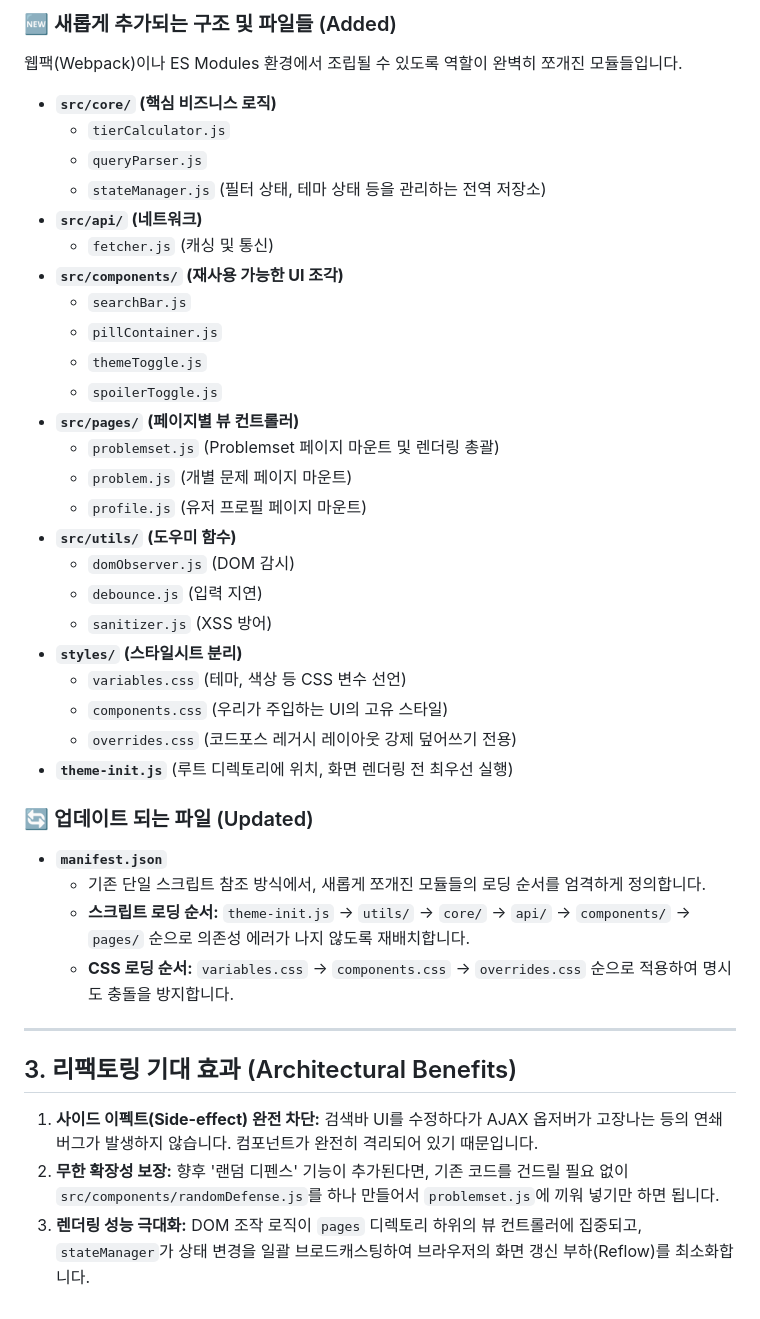
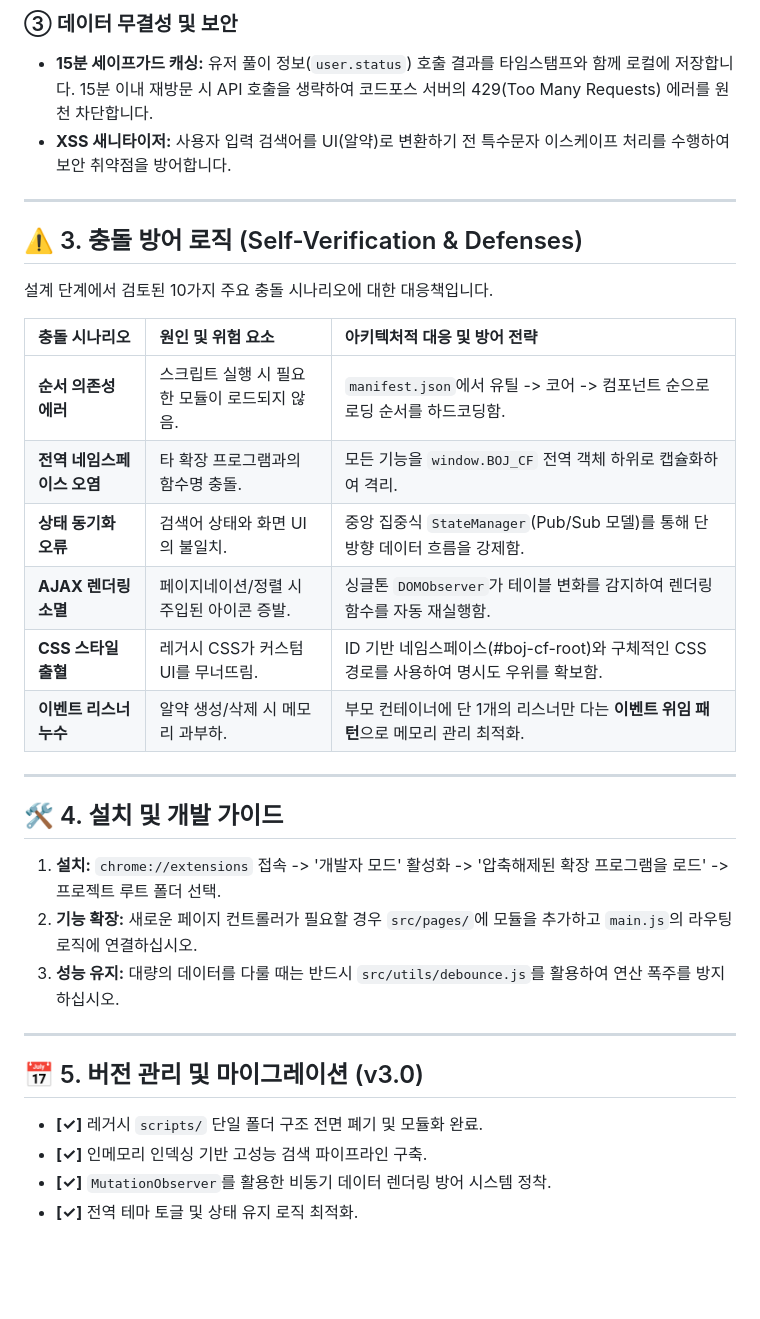
Before and after one commit to T3Tm/cf_to_boj, a Markdown page: README.md, the part around one of its changes. GitHub-like rendering; blank space fills up the shorter version.

Commit message:
Update README
파일 구조 업데이트 및 현재 이용불가한 상태

```diff
--- a/README.md
+++ b/README.md
@@ -36,42 +30,35 @@
 
-### 🆕 새롭게 추가되는 구조 및 파일들 (Added)
-웹팩(Webpack)이나 ES Modules 환경에서 조립될 수 있도록 역할이 완벽히 쪼개진 모듈들입니다.
-
-- **`src/core/` (핵심 비즈니스 로직)**
-  - `tierCalculator.js`
-  - `queryParser.js`
-  - `stateManager.js` (필터 상태, 테마 상태 등을 관리하는 전역 저장소)
-- **`src/api/` (네트워크)**
-  - `fetcher.js` (캐싱 및 통신)
-- **`src/components/` (재사용 가능한 UI 조각)**
-  - `searchBar.js`
-  - `pillContainer.js`
-  - `themeToggle.js`
-  - `spoilerToggle.js`
-- **`src/pages/` (페이지별 뷰 컨트롤러)**
-  - `problemset.js` (Problemset 페이지 마운트 및 렌더링 총괄)
-  - `problem.js` (개별 문제 페이지 마운트)
-  - `profile.js` (유저 프로필 페이지 마운트)
-- **`src/utils/` (도우미 함수)**
-  - `domObserver.js` (DOM 감시)
-  - `debounce.js` (입력 지연)
-  - `sanitizer.js` (XSS 방어)
-- **`styles/` (스타일시트 분리)**
-  - `variables.css` (테마, 색상 등 CSS 변수 선언)
-  - `components.css` (우리가 주입하는 UI의 고유 스타일)
-  - `overrides.css` (코드포스 레거시 레이아웃 강제 덮어쓰기 전용)
-- **`theme-init.js`** (루트 디렉토리에 위치, 화면 렌더링 전 최우선 실행)
-
-### 🔄 업데이트 되는 파일 (Updated)
-- **`manifest.json`**
-  - 기존 단일 스크립트 참조 방식에서, 새롭게 쪼개진 모듈들의 로딩 순서를 엄격하게 정의합니다.
-  - **스크립트 로딩 순서:** `theme-init.js` -> `utils/` -> `core/` -> `api/` -> `components/` -> `pages/` 순으로 의존성 에러가 나지 않도록 재배치합니다.
-  - **CSS 로딩 순서:** `variables.css` -> `components.css` -> `overrides.css` 순으로 적용하여 명시도 충돌을 방지합니다.
+### ③ 데이터 무결성 및 보안
+* **15분 세이프가드 캐싱:** 유저 풀이 정보(`user.status`) 호출 결과를 타임스탬프와 함께 로컬에 저장합니다. 15분 이내 재방문 시 API 호출을 생략하여 코드포스 서버의 429(Too Many Requests) 에러를 원천 차단합니다.
+* **XSS 새니타이저:** 사용자 입력 검색어를 UI(알약)로 변환하기 전 특수문자 이스케이프 처리를 수행하여 보안 취약점을 방어합니다.
 
 ---
 
-## 3. 리팩토링 기대 효과 (Architectural Benefits)
+## ⚠️ 3. 충돌 방어 로직 (Self-Verification & Defenses)
 
-1. **사이드 이펙트(Side-effect) 완전 차단:** 검색바 UI를 수정하다가 AJAX 옵저버가 고장나는 등의 연쇄 버그가 발생하지 않습니다. 컴포넌트가 완전히 격리되어 있기 때문입니다.
-2. **무한 확장성 보장:** 향후 '랜덤 디펜스' 기능이 추가된다면, 기존 코드를 건드릴 필요 없이 `src/components/randomDefense.js`를 하나 만들어서 `problemset.js`에 끼워 넣기만 하면 됩니다.
-3. **렌더링 성능 극대화:** DOM 조작 로직이 `pages` 디렉토리 하위의 뷰 컨트롤러에 집중되고, `stateManager`가 상태 변경을 일괄 브로드캐스팅하여 브라우저의 화면 갱신 부하(Reflow)를 최소화합니다.
+설계 단계에서 검토된 10가지 주요 충돌 시나리오에 대한 대응책입니다.
+
+| 충돌 시나리오 | 원인 및 위험 요소 | 아키텍처적 대응 및 방어 전략 |
+| :--- | :--- | :--- |
+| **순서 의존성 에러** | 스크립트 실행 시 필요한 모듈이 로드되지 않음. | `manifest.json`에서 유틸 -> 코어 -> 컴포넌트 순으로 로딩 순서를 하드코딩함. |
+| **전역 네임스페이스 오염** | 타 확장 프로그램과의 함수명 충돌. | 모든 기능을 `window.BOJ_CF` 전역 객체 하위로 캡슐화하여 격리. |
+| **상태 동기화 오류** | 검색어 상태와 화면 UI의 불일치. | 중앙 집중식 `StateManager`(Pub/Sub 모델)를 통해 단방향 데이터 흐름을 강제함. |
+| **AJAX 렌더링 소멸** | 페이지네이션/정렬 시 주입된 아이콘 증발. | 싱글톤 `DOMObserver`가 테이블 변화를 감지하여 렌더링 함수를 자동 재실행함. |
+| **CSS 스타일 출혈** | 레거시 CSS가 커스텀 UI를 무너뜨림. | ID 기반 네임스페이스(#boj-cf-root)와 구체적인 CSS 경로를 사용하여 명시도 우위를 확보함. |
+| **이벤트 리스너 누수** | 알약 생성/삭제 시 메모리 과부하. | 부모 컨테이너에 단 1개의 리스너만 다는 **이벤트 위임 패턴**으로 메모리 관리 최적화. |
+
+---
+
+## 🛠️ 4. 설치 및 개발 가이드
+
+1.  **설치:** `chrome://extensions` 접속 -> '개발자 모드' 활성화 -> '압축해제된 확장 프로그램을 로드' -> 프로젝트 루트 폴더 선택.
+2.  **기능 확장:** 새로운 페이지 컨트롤러가 필요할 경우 `src/pages/`에 모듈을 추가하고 `main.js`의 라우팅 로직에 연결하십시오.
+3.  **성능 유지:** 대량의 데이터를 다룰 때는 반드시 `src/utils/debounce.js`를 활용하여 연산 폭주를 방지하십시오.
+
+---
+
+## 📅 5. 버전 관리 및 마이그레이션 (v3.0)
+* **[✓]** 레거시 `scripts/` 단일 폴더 구조 전면 폐기 및 모듈화 완료.
+* **[✓]** 인메모리 인덱싱 기반 고성능 검색 파이프라인 구축.
+* **[✓]** `MutationObserver`를 활용한 비동기 데이터 렌더링 방어 시스템 정착.
+* **[✓]** 전역 테마 토글 및 상태 유지 로직 최적화.
```
Also changed, not shown: other parts of README.md (+18 -24 lines).
